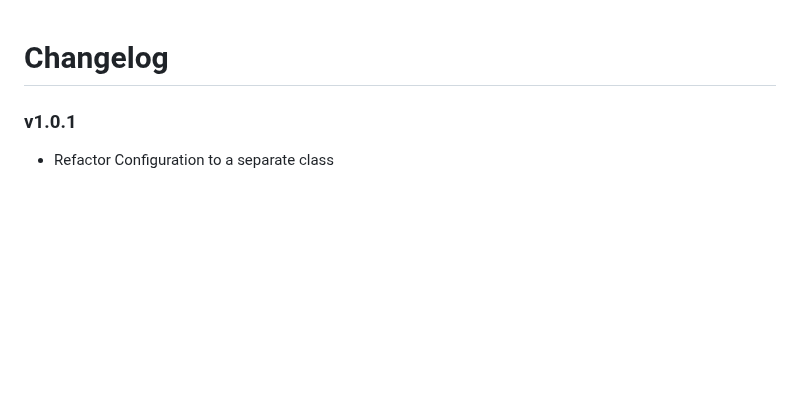
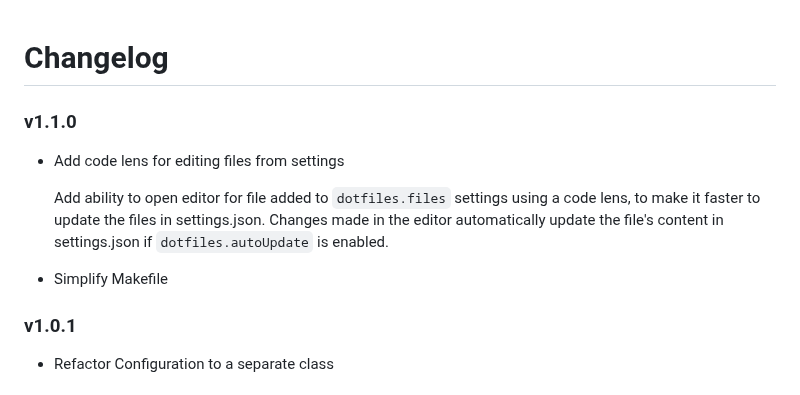
Before and after one commit to grgar/vscode-dotfiles, a Markdown page: CHANGELOG.md, the part around the change. GitHub-like rendering; blank space fills up the shorter version.

```diff
--- a/CHANGELOG.md
+++ b/CHANGELOG.md
@@ -1,4 +1,13 @@
 # Changelog
+### v1.1.0
+
+- Add code lens for editing files from settings
+
+  Add ability to open editor for file added to `dotfiles.files` settings using a code lens, to make it faster to update the files in settings.json. Changes made in the editor automatically update the file's content in settings.json if `dotfiles.autoUpdate` is enabled.
+
+
+- Simplify Makefile
+
 ### v1.0.1
 
 - Refactor Configuration to a separate class
```
Also changed, not shown: README.md (+4 -0 lines), images/code-lens.png (added), 5 other files.
